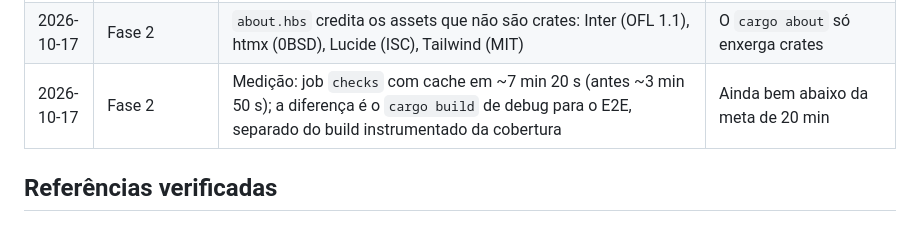
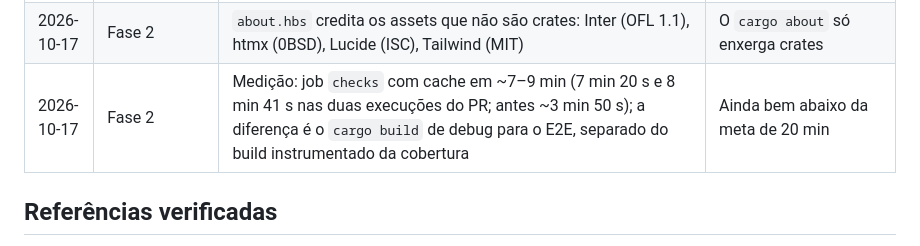
Before and after one commit to filipimr/scriba, a Markdown page: ROADMAP.md, the part around the change. GitHub-like rendering.

Commit message:
docs: tempo medido do CI na Fase 2
Co-Authored-By: Claude Opus 5.5 <noreply@anthropic.com>

```diff
--- a/ROADMAP.md
+++ b/ROADMAP.md
@@ -468,7 +468,7 @@ Objetivo: o `scriba.exe` final roda em qualquer Windows sem instalar nada e se c
 | 2026-10-17 | Fase 2 | Abas "Arquivos"/"Gravar" e "Sair" do header ainda não existem: chegam com as telas (Fases 3–5) e a bandeja (Fase 7). Dropzone e botão de gravar aparecem desabilitados | Sem funcionalidade por trás nesta fase |
 | 2026-10-17 | Fase 2 | E2E no Edge instalado (`channel: "msedge"`), sem baixar navegador. Referência visual gerada no runner e versionada em `e2e/tests/tela.spec.ts-snapshots/`: o workflow manual `e2e-snapshots.yml` (ou um run que falhe) publica as imagens como artefato para commit. Localmente a comparação visual é pulada | Renderização local e do runner diferem (fontes, DPI) |
 | 2026-10-17 | Fase 2 | `about.hbs` credita os assets que não são crates: Inter (OFL 1.1), htmx (0BSD), Lucide (ISC), Tailwind (MIT) | O `cargo about` só enxerga crates |
-| 2026-10-17 | Fase 2 | Medição: job `checks` com cache em ~7 min 20 s (antes ~3 min 50 s); a diferença é o `cargo build` de debug para o E2E, separado do build instrumentado da cobertura | Ainda bem abaixo da meta de 20 min |
+| 2026-10-17 | Fase 2 | Medição: job `checks` com cache em ~7–9 min (7 min 20 s e 8 min 41 s nas duas execuções do PR; antes ~3 min 50 s); a diferença é o `cargo build` de debug para o E2E, separado do build instrumentado da cobertura | Ainda bem abaixo da meta de 20 min |
 
 ## Referências verificadas
 
```
